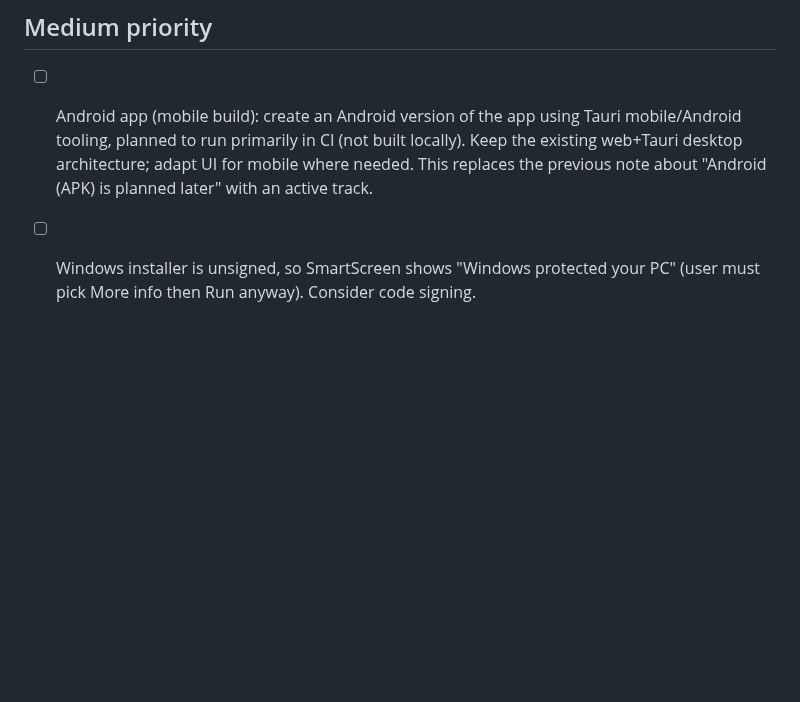
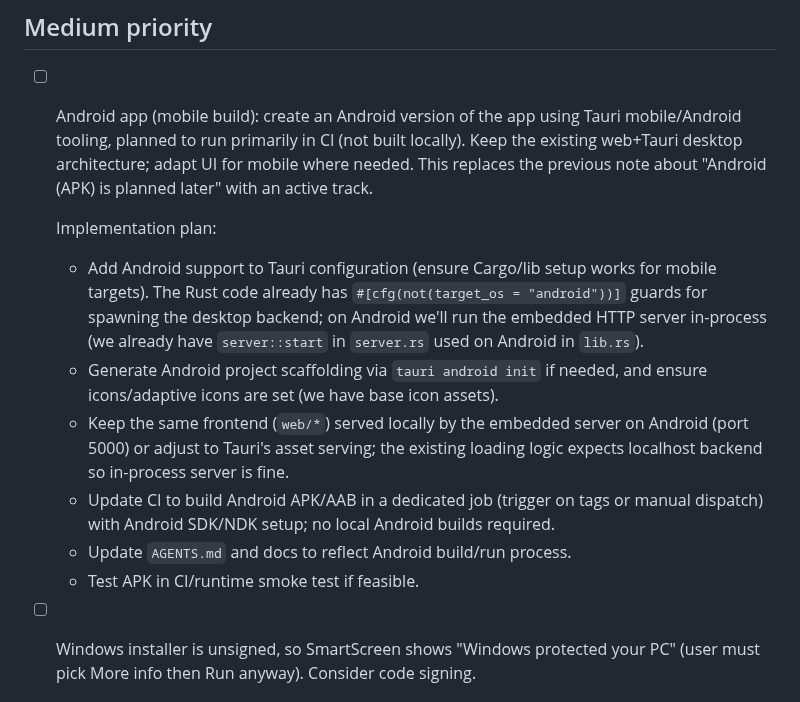
Before and after one commit to goldstac/quran, a Markdown page: task-board.md, the part around the change. GitHub-like rendering; blank space fills up the shorter version.

Commit message:
docs(task-board): expand Android app plan with implementation details

```diff
--- a/task-board.md
+++ b/task-board.md
@@ -14,6 +14,22 @@ matching section and note the platform when it is not cross-platform.
   Keep the existing web+Tauri desktop architecture; adapt UI for mobile where
   needed. This replaces the previous note about "Android (APK) is planned later"
   with an active track.
+
+  Implementation plan:
+  - Add Android support to Tauri configuration (ensure Cargo/lib setup works for
+    mobile targets). The Rust code already has `#[cfg(not(target_os = "android"))]`
+    guards for spawning the desktop backend; on Android we'll run the embedded
+    HTTP server in-process (we already have `server::start` in `server.rs` used
+    on Android in `lib.rs`).
+  - Generate Android project scaffolding via `tauri android init` if needed,
+    and ensure icons/adaptive icons are set (we have base icon assets).
+  - Keep the same frontend (`web/*`) served locally by the embedded server on
+    Android (port 5000) or adjust to Tauri's asset serving; the existing loading
+    logic expects localhost backend so in-process server is fine.
+  - Update CI to build Android APK/AAB in a dedicated job (trigger on tags or
+    manual dispatch) with Android SDK/NDK setup; no local Android builds required.
+  - Update `AGENTS.md` and docs to reflect Android build/run process.
+  - Test APK in CI/runtime smoke test if feasible.
 
 - [ ] Windows installer is unsigned, so SmartScreen shows "Windows protected
   your PC" (user must pick More info then Run anyway). Consider code signing.
```
